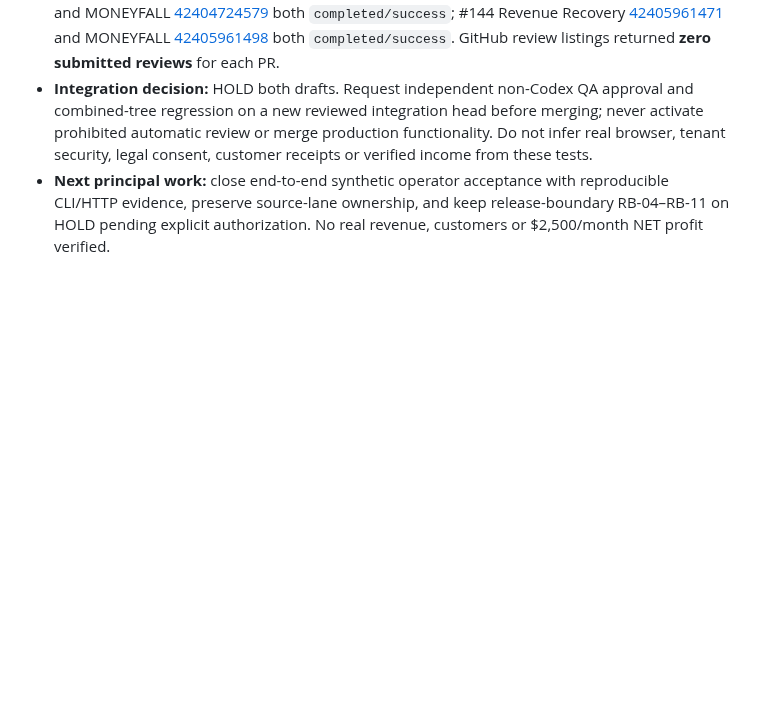
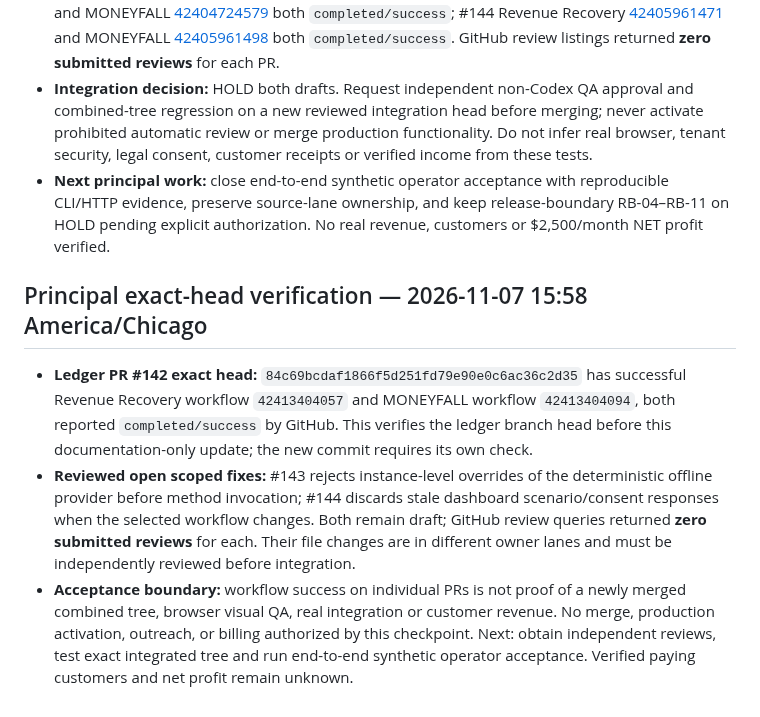
Before and after one commit to reppiks490/cash-flow-, a Markdown page: products/revenue_recovery/PROJECT_LEDGER.md, the part around the change. Drawn GitHub-style; blank space fills up the shorter version.

Commit message:
docs(rre): record exact-head ledger CI and independent review gates

```diff
--- a/products/revenue_recovery/PROJECT_LEDGER.md
+++ b/products/revenue_recovery/PROJECT_LEDGER.md
@@ -210,3 +210,10 @@ Leading measures: leads received; permissioned/qualified leads; drafts approved;
 - **Exact-head non-Codex CI independently queried:** #143 Revenue Recovery run [42404724568](https://github.com/reppiks490/cash-flow-/actions/runs/42404724568) and MONEYFALL [42404724579](https://github.com/reppiks490/cash-flow-/actions/runs/42404724579) both `completed/success`; #144 Revenue Recovery [42405961471](https://github.com/reppiks490/cash-flow-/actions/runs/42405961471) and MONEYFALL [42405961498](https://github.com/reppiks490/cash-flow-/actions/runs/42405961498) both `completed/success`. GitHub review listings returned **zero submitted reviews** for each PR.
 - **Integration decision:** HOLD both drafts. Request independent non-Codex QA approval and combined-tree regression on a new reviewed integration head before merging; never activate prohibited automatic review or merge production functionality. Do not infer real browser, tenant security, legal consent, customer receipts or verified income from these tests.
 - **Next principal work:** close end-to-end synthetic operator acceptance with reproducible CLI/HTTP evidence, preserve source-lane ownership, and keep release-boundary RB-04–RB-11 on HOLD pending explicit authorization. No real revenue, customers or $2,500/month NET profit verified.
+
+
+## Principal exact-head verification — 2026-11-07 15:58 America/Chicago
+
+- **Ledger PR #142 exact head:** `84c69bcdaf1866f5d251fd79e90e0c6ac36c2d35` has successful Revenue Recovery workflow `42413404057` and MONEYFALL workflow `42413404094`, both reported `completed/success` by GitHub. This verifies the ledger branch head before this documentation-only update; the new commit requires its own check.
+- **Reviewed open scoped fixes:** #143 rejects instance-level overrides of the deterministic offline provider before method invocation; #144 discards stale dashboard scenario/consent responses when the selected workflow changes. Both remain draft; GitHub review queries returned **zero submitted reviews** for each. Their file changes are in different owner lanes and must be independently reviewed before integration.
+- **Acceptance boundary:** workflow success on individual PRs is not proof of a newly merged combined tree, browser visual QA, real integration or customer revenue. No merge, production activation, outreach, or billing authorized by this checkpoint. Next: obtain independent reviews, test exact integrated tree and run end-to-end synthetic operator acceptance. Verified paying customers and net profit remain unknown.
```
